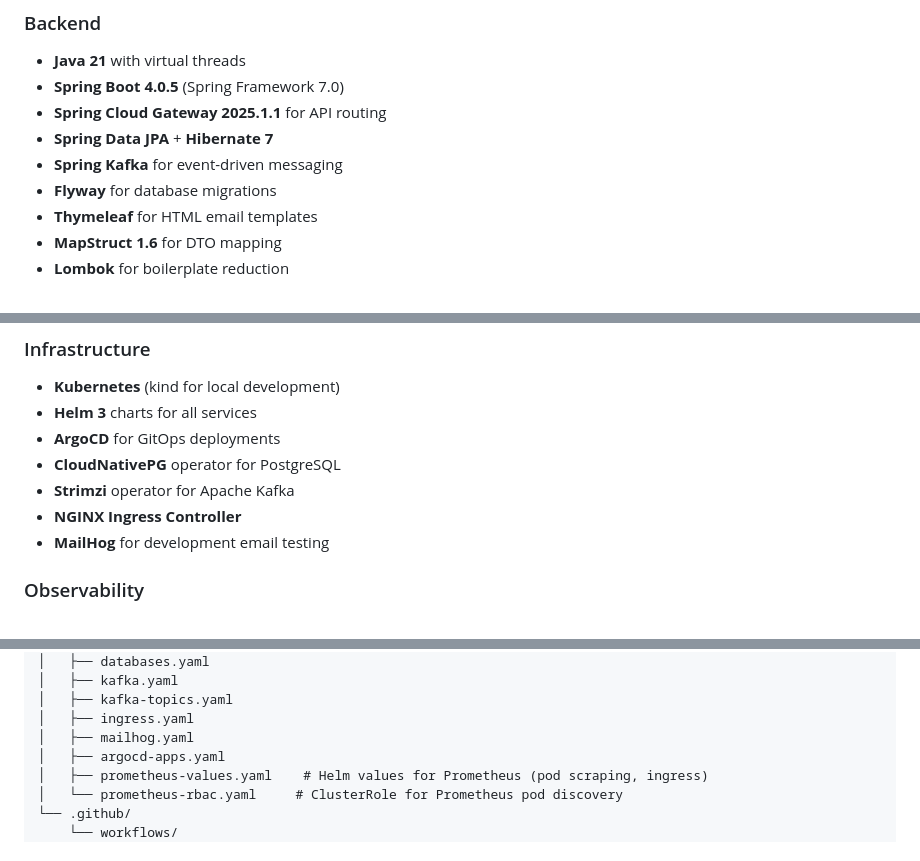
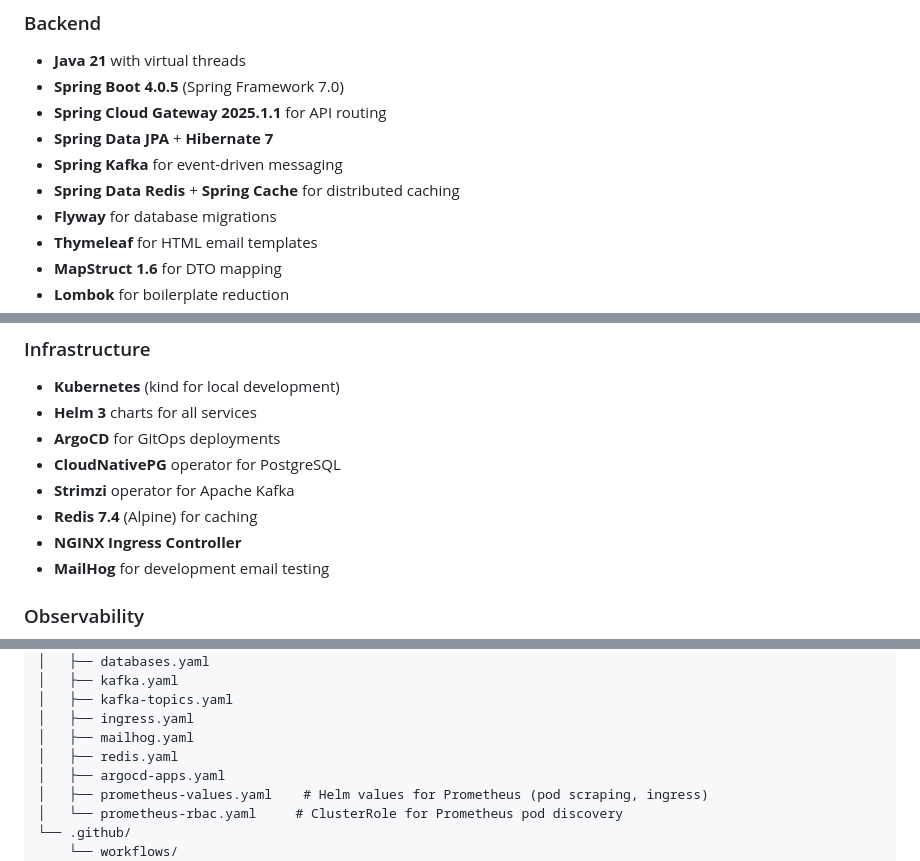
Before and after one commit to kevin-fechner/k8s-demo-app, a Markdown page: README.md, 3 parts joined by grey strips. Rendered like a GitHub page.

```diff
--- a/README.md
+++ b/README.md
@@ -66,6 +69,7 @@ Deployed via ArgoCD (GitOps) · Built via GitHub Actions + SonarCloud
 - **Spring Cloud Gateway 2025.1.1** for API routing
 - **Spring Data JPA** + **Hibernate 7**
 - **Spring Kafka** for event-driven messaging
+- **Spring Data Redis** + **Spring Cache** for distributed caching
 - **Flyway** for database migrations
 - **Thymeleaf** for HTML email templates
 - **MapStruct 1.6** for DTO mapping
@@ -88,6 +92,7 @@ Deployed via ArgoCD (GitOps) · Built via GitHub Actions + SonarCloud
 - **ArgoCD** for GitOps deployments
 - **CloudNativePG** operator for PostgreSQL
 - **Strimzi** operator for Apache Kafka
+- **Redis 7.4** (Alpine) for caching
 - **NGINX Ingress Controller**
 - **MailHog** for development email testing
 
@@ -218,6 +260,7 @@ k8s-demo-app/
 │   ├── kafka-topics.yaml
 │   ├── ingress.yaml
 │   ├── mailhog.yaml
+│   ├── redis.yaml
 │   ├── argocd-apps.yaml
 │   ├── prometheus-values.yaml    # Helm values for Prometheus (pod scraping, ingress)
 │   └── prometheus-rbac.yaml     # ClusterRole for Prometheus pod discovery
```
Also changed, not shown: other parts of README.md (+63 -1 lines).
